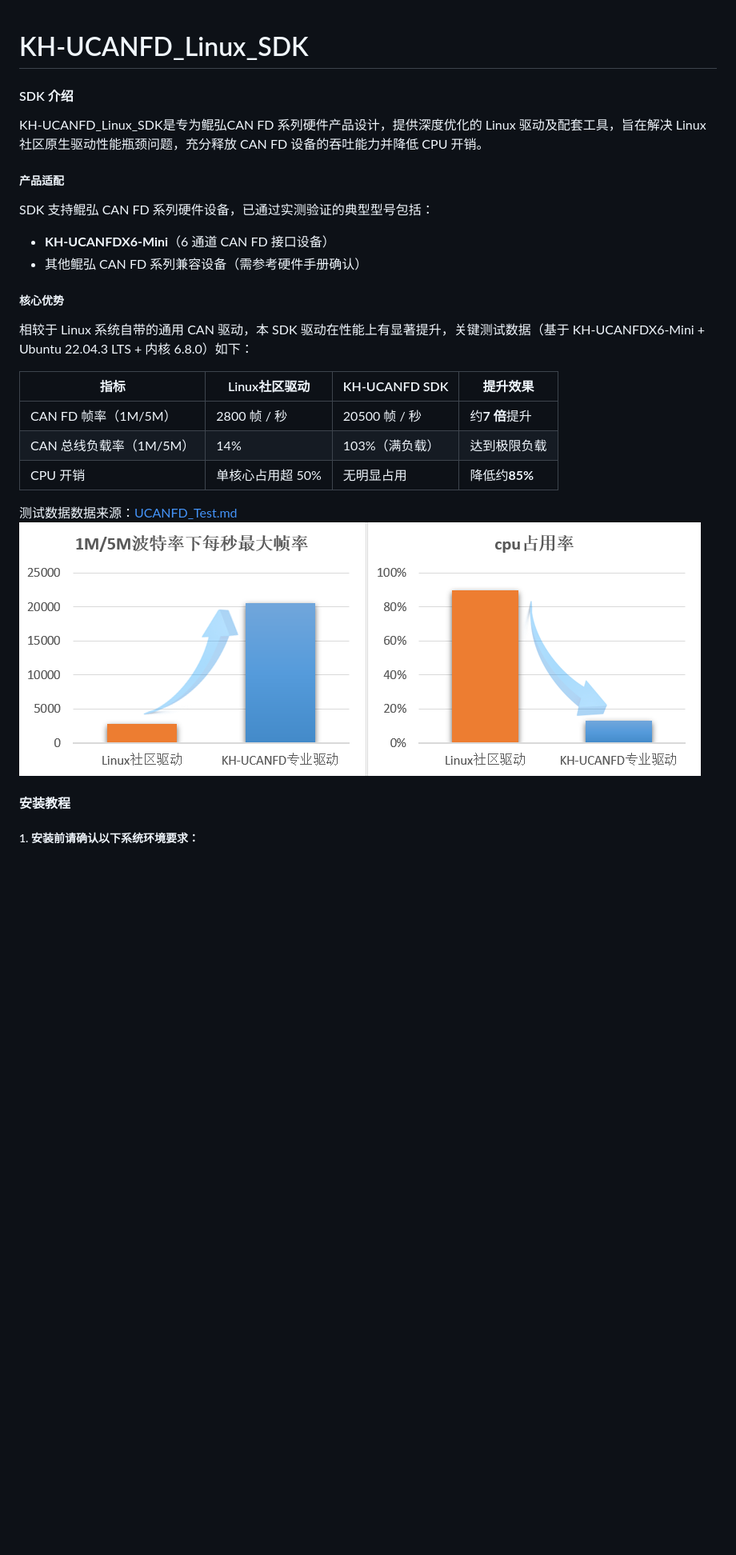
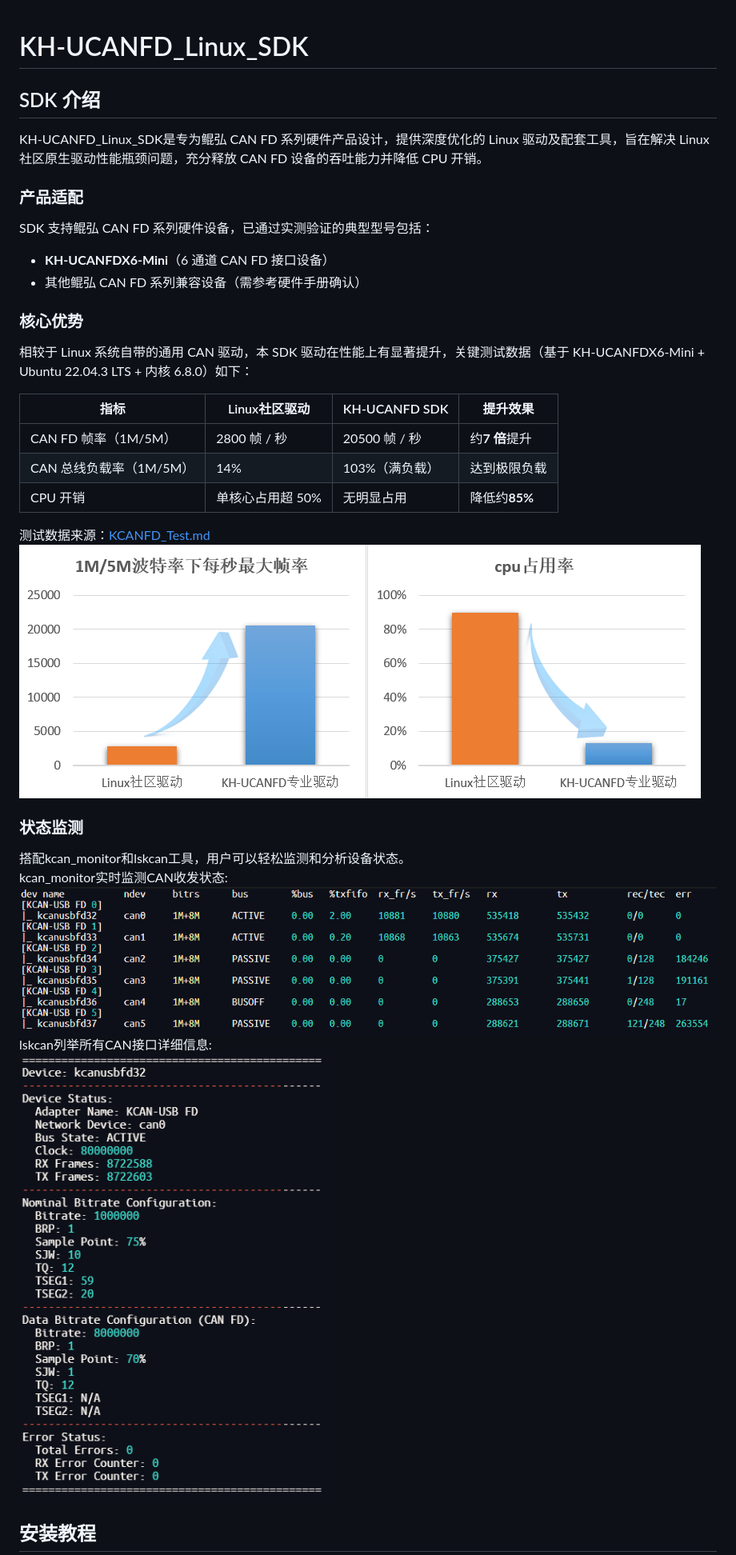
Before and after one commit to kunhong-elec/KH-UCANFD-Linux-SDK, a Markdown page: README.md, the part around one of its changes. Shown at 80% size. Drawn GitHub-style; pictures changed too: images/lskcan.png (added), images/monitor.png (added); blank space fills up the shorter version.

Commit message:
add introduction to monitor tool in readme

```diff
--- a/README.md
+++ b/README.md
@@ -1,22 +1,17 @@
 # KH-UCANFD_Linux_SDK
 
-#### SDK 介绍
 
-KH-UCANFD_Linux_SDK是专为鲲弘CAN FD 系列硬件产品设计，提供深度优化的 Linux 驱动及配套工具，旨在解决 Linux 社区原生驱动性能瓶颈问题，充分释放 CAN FD 设备的吞吐能力并降低 CPU 开销。
+## SDK 介绍
+KH-UCANFD_Linux_SDK是专为鲲弘 CAN FD 系列硬件产品设计，提供深度优化的 Linux 驱动及配套工具，旨在解决 Linux 社区原生驱动性能瓶颈问题，充分释放 CAN FD 设备的吞吐能力并降低 CPU 开销。
 
 
-
-##### 产品适配
-
+### 产品适配
 SDK 支持鲲弘 CAN FD 系列硬件设备，已通过实测验证的典型型号包括：
-
 - **KH-UCANFDX6-Mini**（6 通道 CAN FD 接口设备）
 - 其他鲲弘 CAN FD 系列兼容设备（需参考硬件手册确认）
 
 
-
-##### 核心优势
-
+### 核心优势
 相较于 Linux 系统自带的通用 CAN 驱动，本 SDK 驱动在性能上有显著提升，关键测试数据（基于 KH-UCANFDX6-Mini + Ubuntu 22.04.3 LTS + 内核 6.8.0）如下：
 
 | 指标                    | Linux社区驱动    | KH-UCANFD SDK  | 提升效果       |
@@ -25,10 +20,15 @@ SDK 支持鲲弘 CAN FD 系列硬件设备，已通过实测验证的典型型
 | CAN 总线负载率（1M/5M） | 14%              | 103%（满负载） | 达到极限负载   |
 | CPU 开销                | 单核心占用超 50% | 无明显占用     | 降低约**85%**  |
 
-测试数据数据来源：[UCANFD_Test.md](UCANFD_Test.md)
-<img src="images/2.png" />
+测试数据来源：[KCANFD_Test.md](KCANFD_Test.md)
+![性能对比图](images/2.png)
 
-#### 安装教程
+### 状态监测
+搭配kcan_monitor和lskcan工具，用户可以轻松监测和分析设备状态。
+kcan_monitor实时监测CAN收发状态:
+![监视器演示](images/monitor.png)
+lskcan列举所有CAN接口详细信息:
+![列表信息演示](images/lskcan.png)
 
-##### 1. 安装前请确认以下系统环境要求：
+## 安装教程
 
```
Also changed, not shown: other parts of README.md (+27 -50 lines), KCANFD_Test.md (added, +42 -0 lines), UCANFD_Test.md (deleted, +0 -19 lines), images/1.png, images/lstree.png, images/testlog.png.
